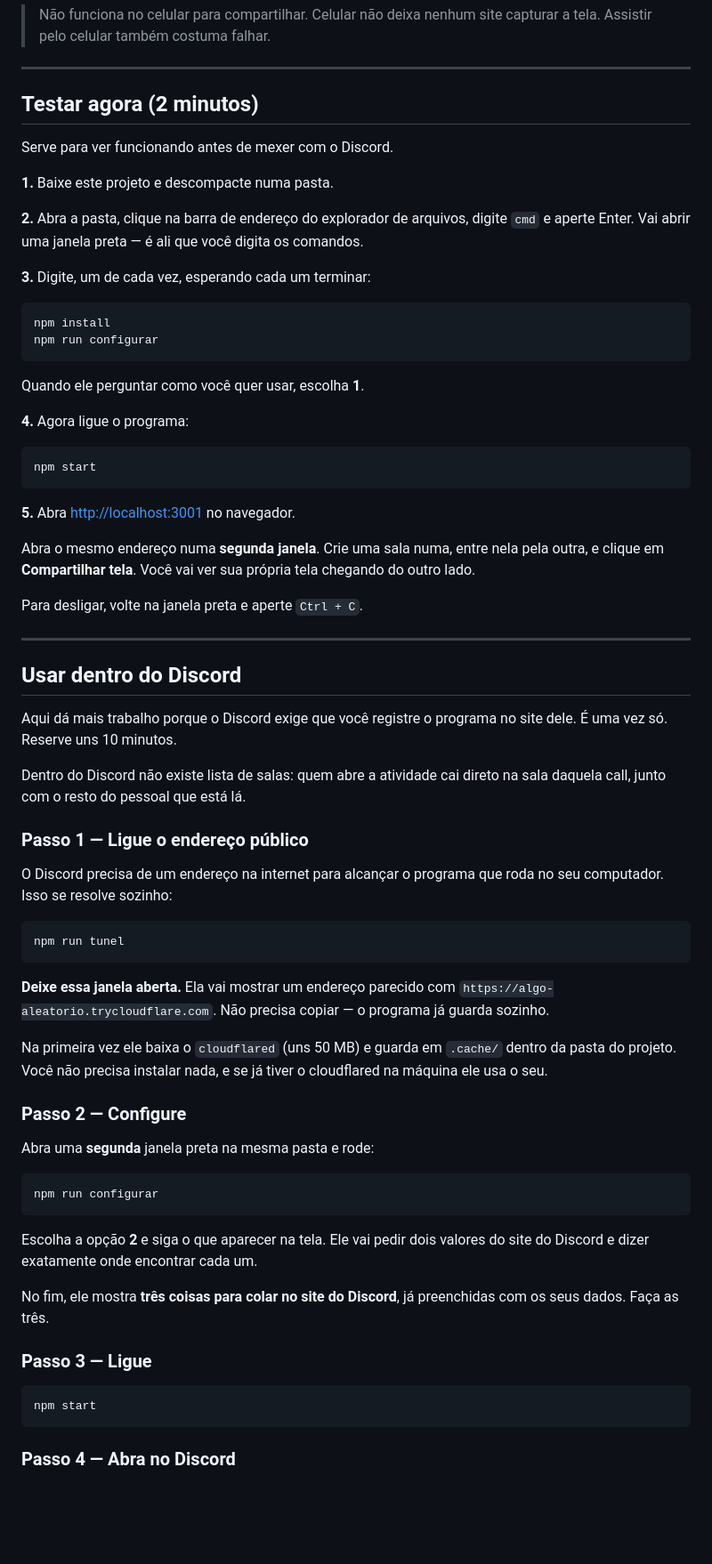
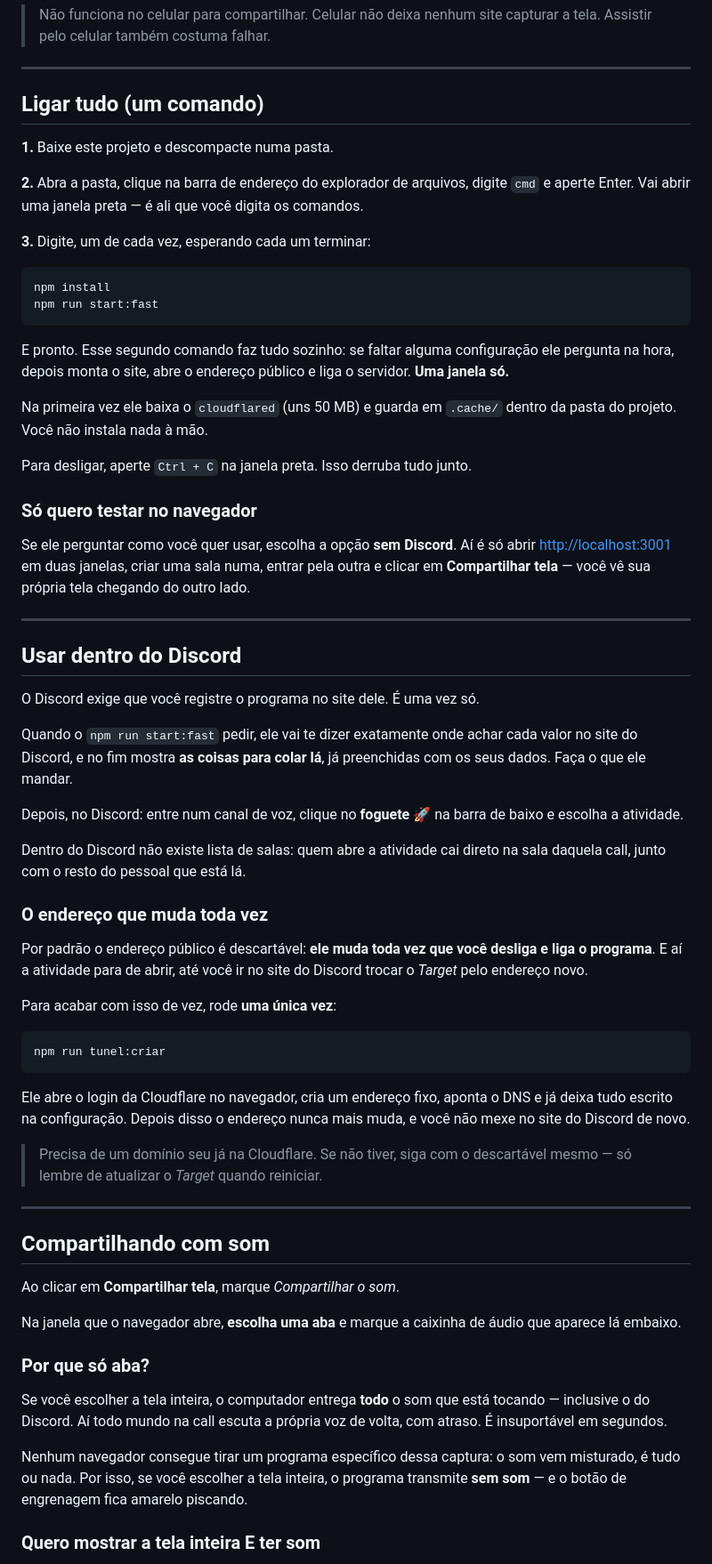
Before and after one commit to HaitizVoice/discord-screen, a Markdown page: README.md, the part around one of its changes. Shown at 89% size. GitHub-like rendering; blank space fills up the shorter version.

````diff
--- a/README.md
+++ b/README.md
@@ -25,9 +25,7 @@ Para *assistir*, qualquer navegador serve.
 
 ---
 
-## Testar agora (2 minutos)
-
-Serve para ver funcionando antes de mexer com o Discord.
+## Ligar tudo (um comando)
 
 **1.** Baixe este projeto e descompacte numa pasta.
 
@@ -39,71 +37,78 @@ os comandos.
 
 ```
 npm install
-npm run configurar
+npm run start:fast
 ```
 
-Quando ele perguntar como você quer usar, escolha **1**.
+E pronto. Esse segundo comando faz tudo sozinho: se faltar alguma configuração
+ele pergunta na hora, depois monta o site, abre o endereço público e liga o
+servidor. **Uma janela só.**
 
-**4.** Agora ligue o programa:
+Na primeira vez ele baixa o `cloudflared` (uns 50 MB) e guarda em `.cache/`
+dentro da pasta do projeto. Você não instala nada à mão.
 
-```
-npm start
-```
+Para desligar, aperte `Ctrl + C` na janela preta. Isso derruba tudo junto.
 
-**5.** Abra <http://localhost:3001> no navegador.
+### Só quero testar no navegador
 
-Abra o mesmo endereço numa **segunda janela**. Crie uma sala numa, entre nela
-pela outra, e clique em **Compartilhar tela**. Você vai ver sua própria tela
-chegando do outro lado.
-
-Para desligar, volte na janela preta e aperte `Ctrl + C`.
+Se ele perguntar como você quer usar, escolha a opção **sem Discord**. Aí é só
+abrir <http://localhost:3001> em duas janelas, criar uma sala numa, entrar pela
+outra e clicar em **Compartilhar tela** — você vê sua própria tela chegando do
+outro lado.
 
 ---
 
 ## Usar dentro do Discord
 
-Aqui dá mais trabalho porque o Discord exige que você registre o programa no
-site dele. É uma vez só. Reserve uns 10 minutos.
+O Discord exige que você registre o programa no site dele. É uma vez só.
 
-Dentro do Discord não existe lista de salas: quem abre a atividade cai direto
-na sala daquela call, junto com o resto do pessoal que está lá.
+Quando o `npm run start:fast` pedir, ele vai te dizer exatamente onde achar cada
+valor no site do Discord, e no fim mostra **as coisas para colar lá**, já
+preenchidas com os seus dados. Faça o que ele mandar.
 
-### Passo 1 — Ligue o endereço público
+Depois, no Discord: entre num canal de voz, clique no **foguete** 🚀 na barra de
+baixo e escolha a atividade.
 
-O Discord precisa de um endereço na internet para alcançar o programa que roda
-no seu computador. Isso se resolve sozinho:
+Dentro do Discord não existe lista de salas: quem abre a atividade cai direto na
+sala daquela call, junto com o resto do pessoal que está lá.
+
+### O endereço que muda toda vez
+
+Por padrão o endereço público é descartável: **ele muda toda vez que você
+desliga e liga o programa**. E aí a atividade para de abrir, até você ir no site
+do Discord trocar o *Target* pelo endereço novo.
+
+Para acabar com isso de vez, rode **uma única vez**:
 
 ```
-npm run tunel
+npm run tunel:criar
 ```
 
-**Deixe essa janela aberta.** Ela vai mostrar um endereço parecido com
-`https://algo-aleatorio.trycloudflare.com`. Não precisa copiar — o programa já
-guarda sozinho.
+Ele abre o login da Cloudflare no navegador, cria um endereço fixo, aponta o DNS
+e já deixa tudo escrito na configuração. Depois disso o endereço nunca mais
+muda, e você não mexe no site do Discord de novo.
 
-Na primeira vez ele baixa o `cloudflared` (uns 50 MB) e guarda em `.cache/`
-dentro da pasta do projeto. Você não precisa instalar nada, e se já tiver o
-cloudflared na máquina ele usa o seu.
+> Precisa de um domínio seu já na Cloudflare. Se não tiver, siga com o
+> descartável mesmo — só lembre de atualizar o *Target* quando reiniciar.
 
-### Passo 2 — Configure
+---
 
-Abra uma **segunda** janela preta na mesma pasta e rode:
+## Compartilhando com som
 
-```
-npm run configurar
-```
+Ao clicar em **Compartilhar tela**, marque *Compartilhar o som*.
 
-Escolha a opção **2** e siga o que aparecer na tela. Ele vai pedir dois valores
-do site do Discord e dizer exatamente onde encontrar cada um.
+Na janela que o navegador abre, **escolha uma aba** e marque a caixinha de áudio
+que aparece lá embaixo.
 
-No fim, ele mostra **três coisas para colar no site do Discord**, já preenchidas
-com os seus dados. Faça as três.
+### Por que só aba?
 
-### Passo 3 — Ligue
+Se você escolher a tela inteira, o computador entrega **todo** o som que está
+tocando — inclusive o do Discord. Aí todo mundo na call escuta a própria voz de
+volta, com atraso. É insuportável em segundos.
 
-```
-npm start
-```
+Nenhum navegador consegue tirar um programa específico dessa captura: o som vem
+misturado, é tudo ou nada. Por isso, se você escolher a tela inteira, o programa
+transmite **sem som** — e o botão de engrenagem fica amarelo piscando.
 
-### Passo 4 — Abra no Discord
+### Quero mostrar a tela inteira E ter som
 
````
Also changed, not shown: other parts of README.md (+37 -34 lines).
